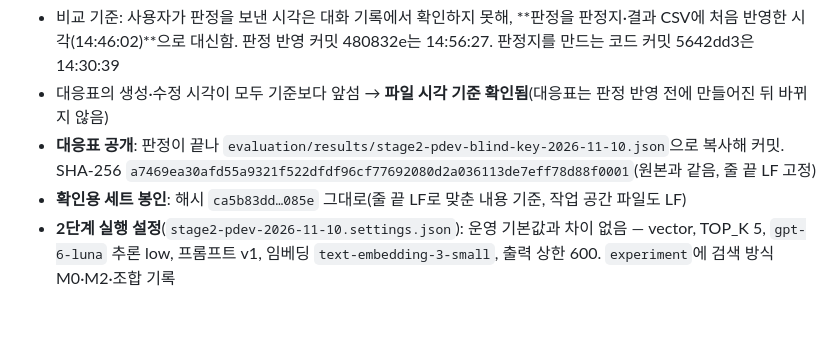
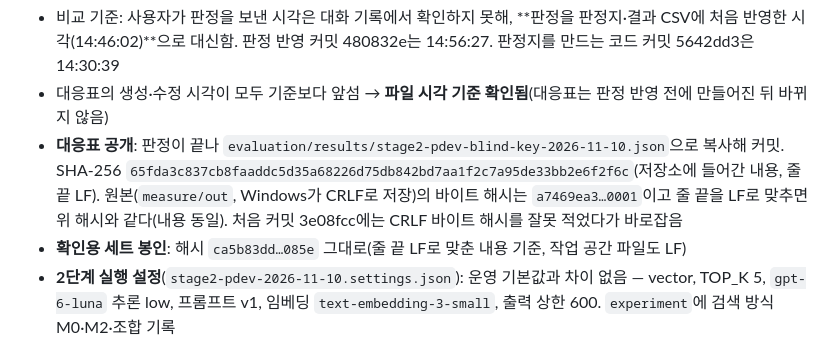
Before and after one commit to mini-cs/pyeobom, a Markdown page: docs/평가/search-improvement.md, the part around the change. GitHub-like rendering; blank space fills up the shorter version.

```diff
--- a/docs/평가/search-improvement.md
+++ b/docs/평가/search-improvement.md
@@ -208,7 +208,7 @@
 
   - 비교 기준: 사용자가 판정을 보낸 시각은 대화 기록에서 확인하지 못해, **판정을 판정지·결과 CSV에 처음 반영한 시각(14:46:02)**으로 대신함. 판정 반영 커밋 480832e는 14:56:27. 판정지를 만드는 코드 커밋 5642dd3은 14:30:39
   - 대응표의 생성·수정 시각이 모두 기준보다 앞섬 → **파일 시각 기준 확인됨**(대응표는 판정 반영 전에 만들어진 뒤 바뀌지 않음)
-- **대응표 공개**: 판정이 끝나 `evaluation/results/stage2-pdev-blind-key-2026-11-10.json`으로 복사해 커밋. SHA-256 `a7469ea30afd55a9321f522dfdf96cf77692080d2a036113de7eff78d88f0001`(원본과 같음, 줄 끝 LF 고정)
+- **대응표 공개**: 판정이 끝나 `evaluation/results/stage2-pdev-blind-key-2026-11-10.json`으로 복사해 커밋. SHA-256 `65fda3c837cb8faaddc5d35a68226d75db842bd7aa1f2c7a95de33bb2e6f2f6c`(저장소에 들어간 내용, 줄 끝 LF). 원본(`measure/out`, Windows가 CRLF로 저장)의 바이트 해시는 `a7469ea3…0001`이고 줄 끝을 LF로 맞추면 위 해시와 같다(내용 동일). 처음 커밋 3e08fcc에는 CRLF 바이트 해시를 잘못 적었다가 바로잡음
 - **확인용 세트 봉인**: 해시 `ca5b83dd…085e` 그대로(줄 끝 LF로 맞춘 내용 기준, 작업 공간 파일도 LF)
 - **2단계 실행 설정**(`stage2-pdev-2026-11-10.settings.json`): 운영 기본값과 차이 없음 — vector, TOP_K 5, `gpt-6-luna` 추론 low, 프롬프트 v1, 임베딩 `text-embedding-3-small`, 출력 상한 600. `experiment`에 검색 방식 M0·M2·조합 기록
 - **다음 판정 전에 정할 것**(이번 판정은 바꾸지 않음)
```
Also changed, not shown: docs/개발일지/2026-11-10.md (+2 -1 lines).
